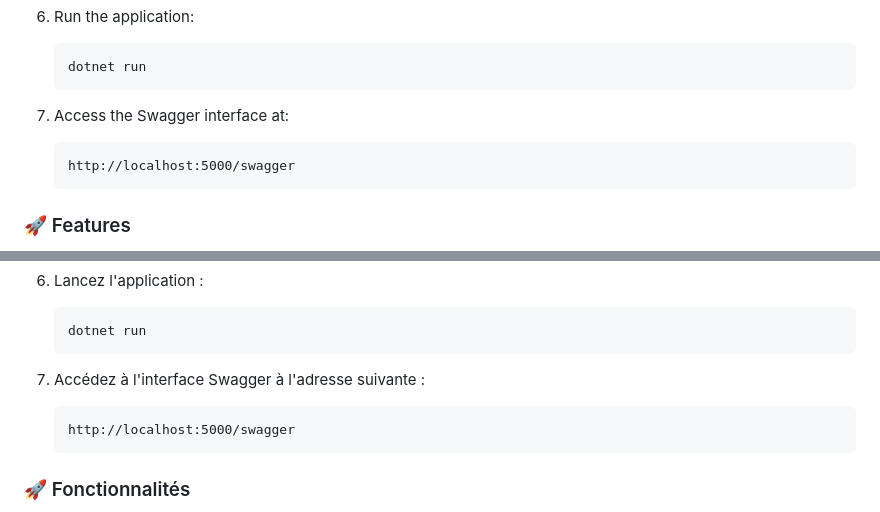
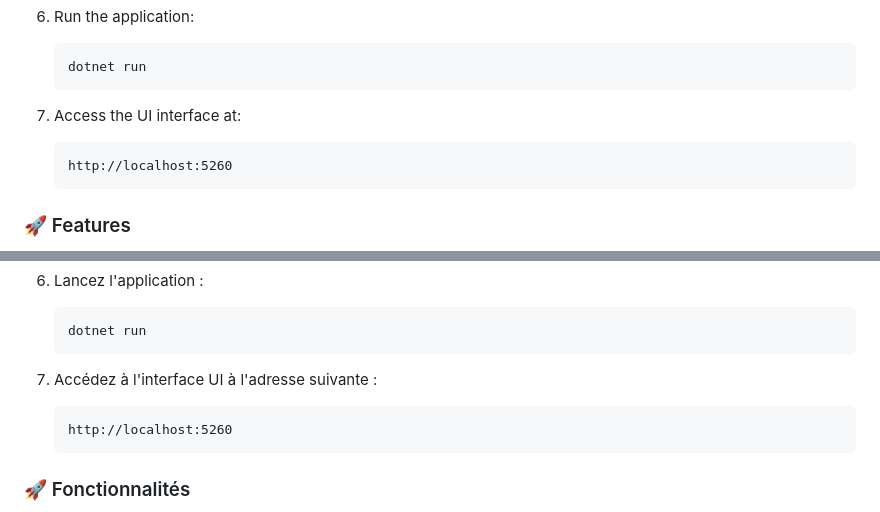
Before and after one commit to tolgaozt/url_shortener, a Markdown page: readme.md, 2 parts joined by grey strips. Drawn GitHub-style.

````diff
--- a/readme.md
+++ b/readme.md
@@ -53,10 +53,10 @@ Before running the project, make sure you have the following installed:
    dotnet run
    ```
 
-7. Access the Swagger interface at:
+7. Access the UI interface at:
 
    ```
-   http://localhost:5000/swagger
+   http://localhost:5260
    ```
 
 ### 🚀 Features
@@ -135,10 +135,10 @@ Avant d'exécuter le projet, assurez-vous d'avoir installé les éléments suiva
    dotnet run
    ```
 
-7. Accédez à l'interface Swagger à l'adresse suivante :
+7. Accédez à l'interface UI à l'adresse suivante :
 
    ```
-   http://localhost:5000/swagger
+   http://localhost:5260
    ```
 
 ### 🚀 Fonctionnalités
````
